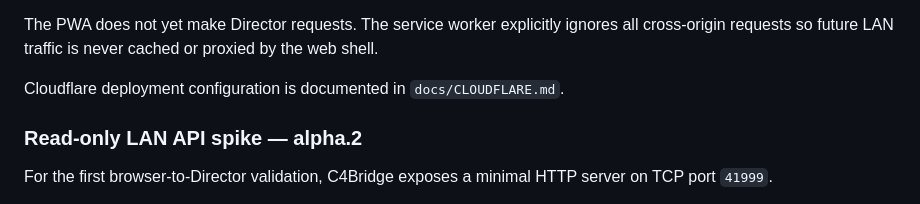
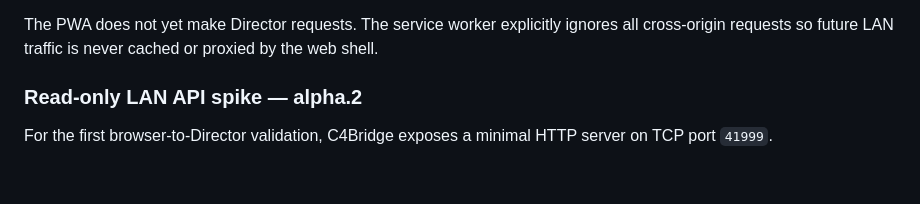
Before and after one commit to IsraelCIL/C4Bridge, a Markdown page: docs/PROJECT_SPEC.md, the part around the change. GitHub-like rendering; blank space fills up the shorter version.

Commit message:
docs: remove references to internal deployment details

```diff
--- a/docs/PROJECT_SPEC.md
+++ b/docs/PROJECT_SPEC.md
@@ -227,7 +227,6 @@ The initial Cloudflare Pages PWA shell is implemented under `web/`:
 
 The PWA does not yet make Director requests. The service worker explicitly ignores all cross-origin requests so future LAN traffic is never cached or proxied by the web shell.
 
-Cloudflare deployment configuration is documented in `docs/CLOUDFLARE.md`.
 
 
 ### Read-only LAN API spike — alpha.2
```
